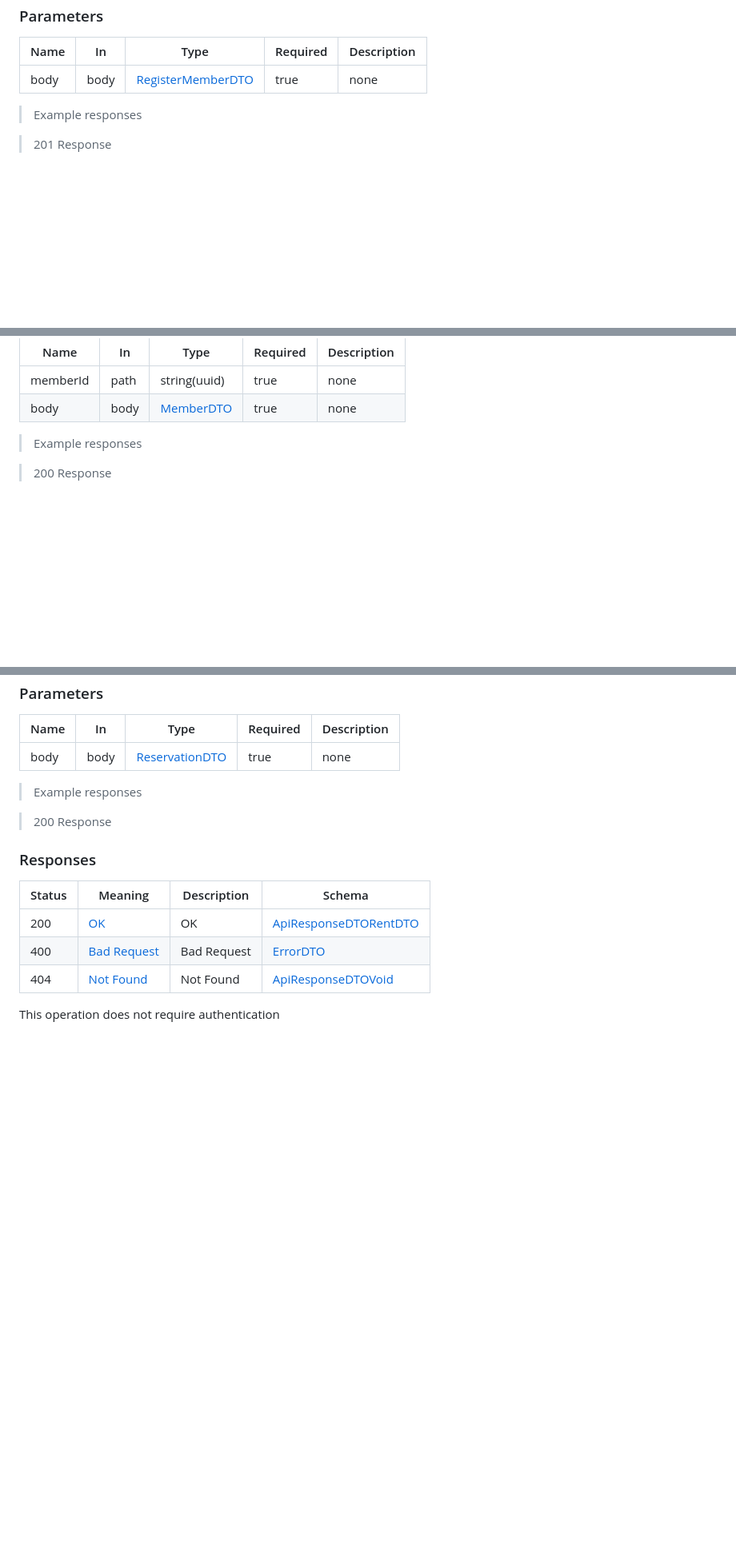
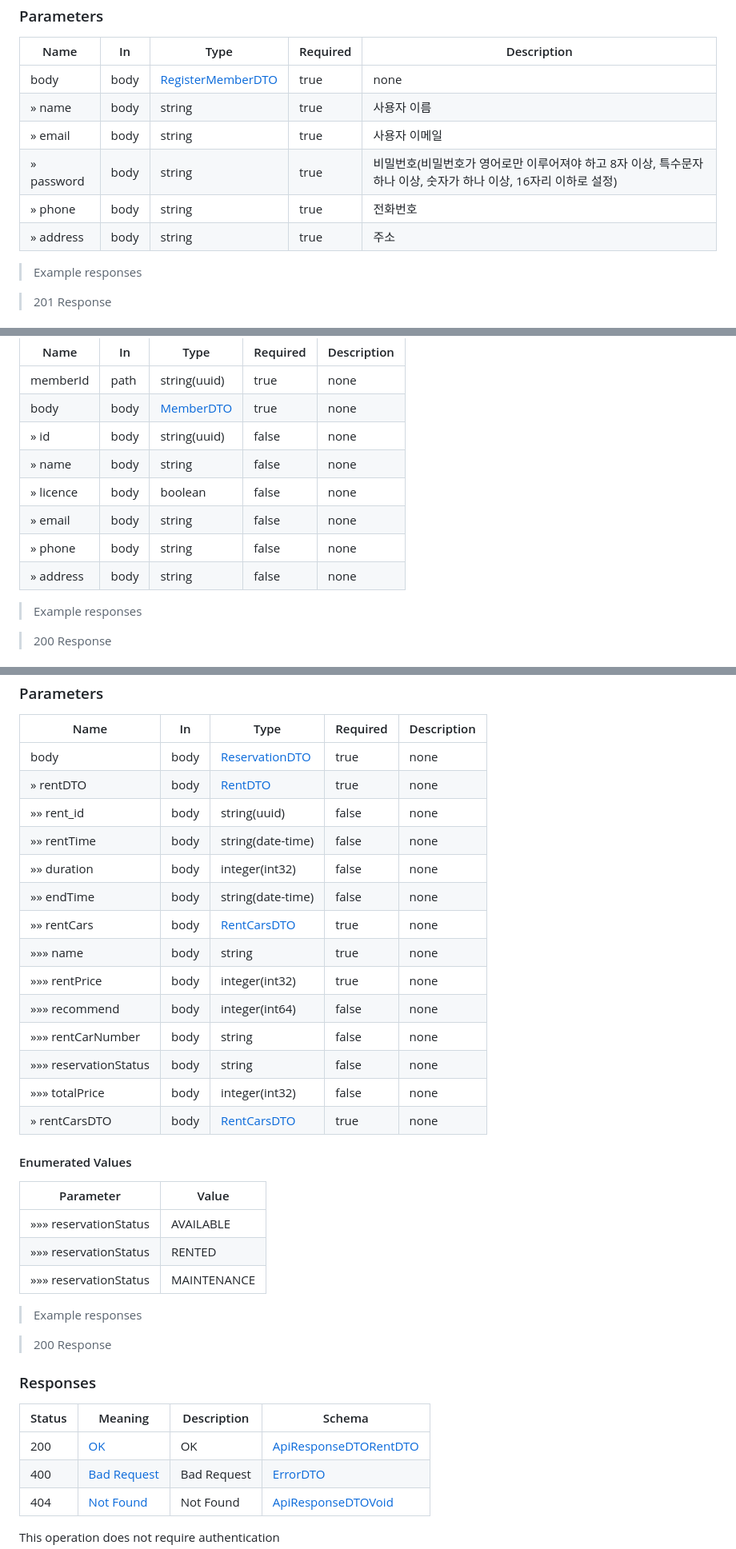
Before and after one commit to myuyoung/RentCarService, a Markdown page: API.md, 3 parts joined by grey strips. Shown at 80% size. Drawn GitHub-style; blank space fills up the shorter version.

Commit message:
2025-06-19

```diff
--- a/API.md
+++ b/API.md
@@ -61,6 +61,11 @@ curl --request POST \
 |Name|In|Type|Required|Description|
 |---|---|---|---|---|
 |body|body|[RegisterMemberDTO](#schemaregistermemberdto)|true|none|
+|» name|body|string|true|사용자 이름|
+|» email|body|string|true|사용자 이메일|
+|» password|body|string|true|비밀번호(비밀번호가 영어로만 이루어져야 하고 8자 이상, 특수문자 하나 이상, 숫자가 하나 이상, 16자리 이하로 설정)|
+|» phone|body|string|true|전화번호|
+|» address|body|string|true|주소|
 
 > Example responses
 
@@ -224,6 +231,12 @@ curl --request POST \
 |---|---|---|---|---|
 |memberId|path|string(uuid)|true|none|
 |body|body|[MemberDTO](#schemamemberdto)|true|none|
+|» id|body|string(uuid)|false|none|
+|» name|body|string|false|none|
+|» licence|body|boolean|false|none|
+|» email|body|string|false|none|
+|» phone|body|string|false|none|
+|» address|body|string|false|none|
 
 > Example responses
 
@@ -291,6 +304,27 @@ curl --request POST \
 |Name|In|Type|Required|Description|
 |---|---|---|---|---|
 |body|body|[ReservationDTO](#schemareservationdto)|true|none|
+|» rentDTO|body|[RentDTO](#schemarentdto)|true|none|
+|»» rent_id|body|string(uuid)|false|none|
+|»» rentTime|body|string(date-time)|false|none|
+|»» duration|body|integer(int32)|false|none|
+|»» endTime|body|string(date-time)|false|none|
+|»» rentCars|body|[RentCarsDTO](#schemarentcarsdto)|true|none|
+|»»» name|body|string|true|none|
+|»»» rentPrice|body|integer(int32)|true|none|
+|»»» recommend|body|integer(int64)|false|none|
+|»»» rentCarNumber|body|string|false|none|
+|»»» reservationStatus|body|string|false|none|
+|»»» totalPrice|body|integer(int32)|false|none|
+|» rentCarsDTO|body|[RentCarsDTO](#schemarentcarsdto)|true|none|
+
+#### Enumerated Values
+
+|Parameter|Value|
+|---|---|
+|»»» reservationStatus|AVAILABLE|
+|»»» reservationStatus|RENTED|
+|»»» reservationStatus|MAINTENANCE|
 
 > Example responses
 
```
Also changed, not shown: other parts of API.md (+5 -3 lines).
